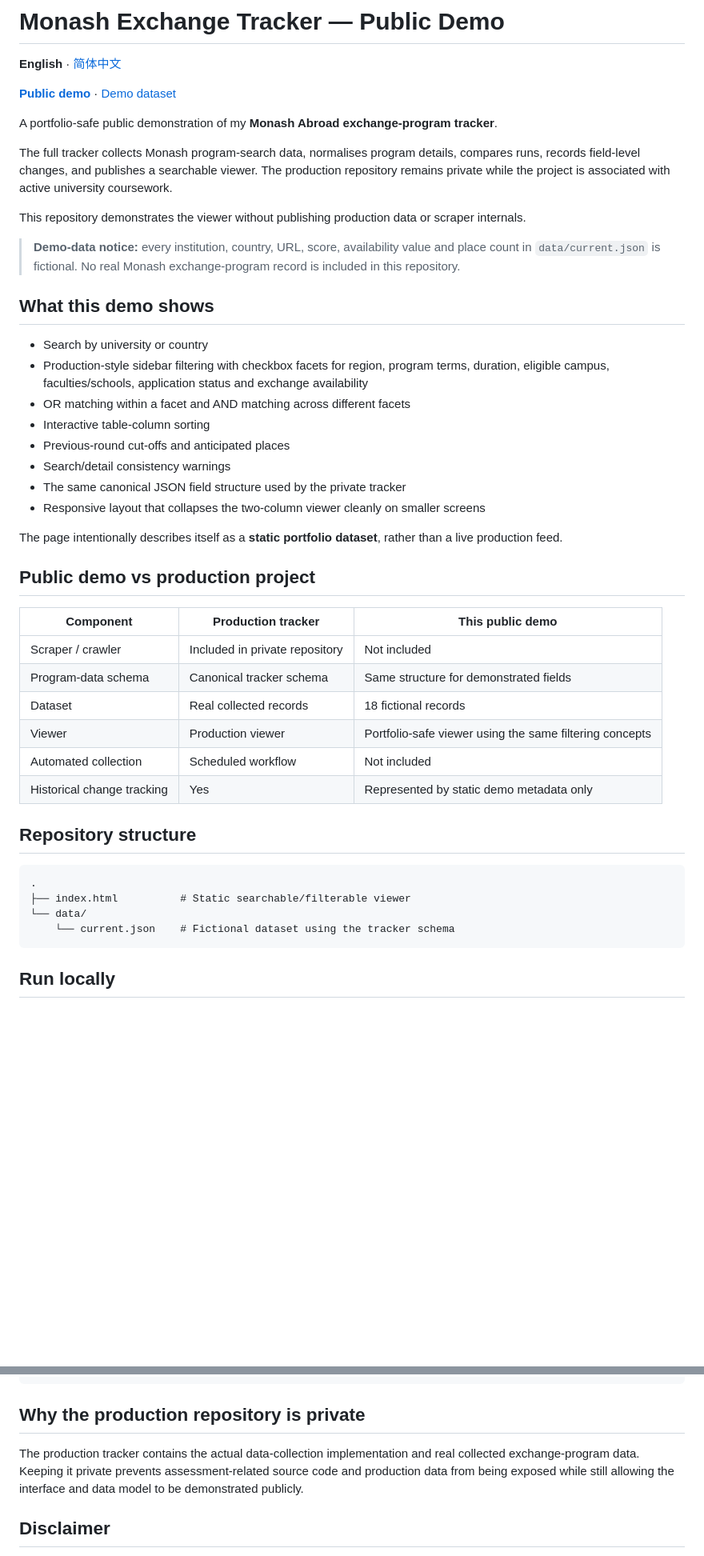
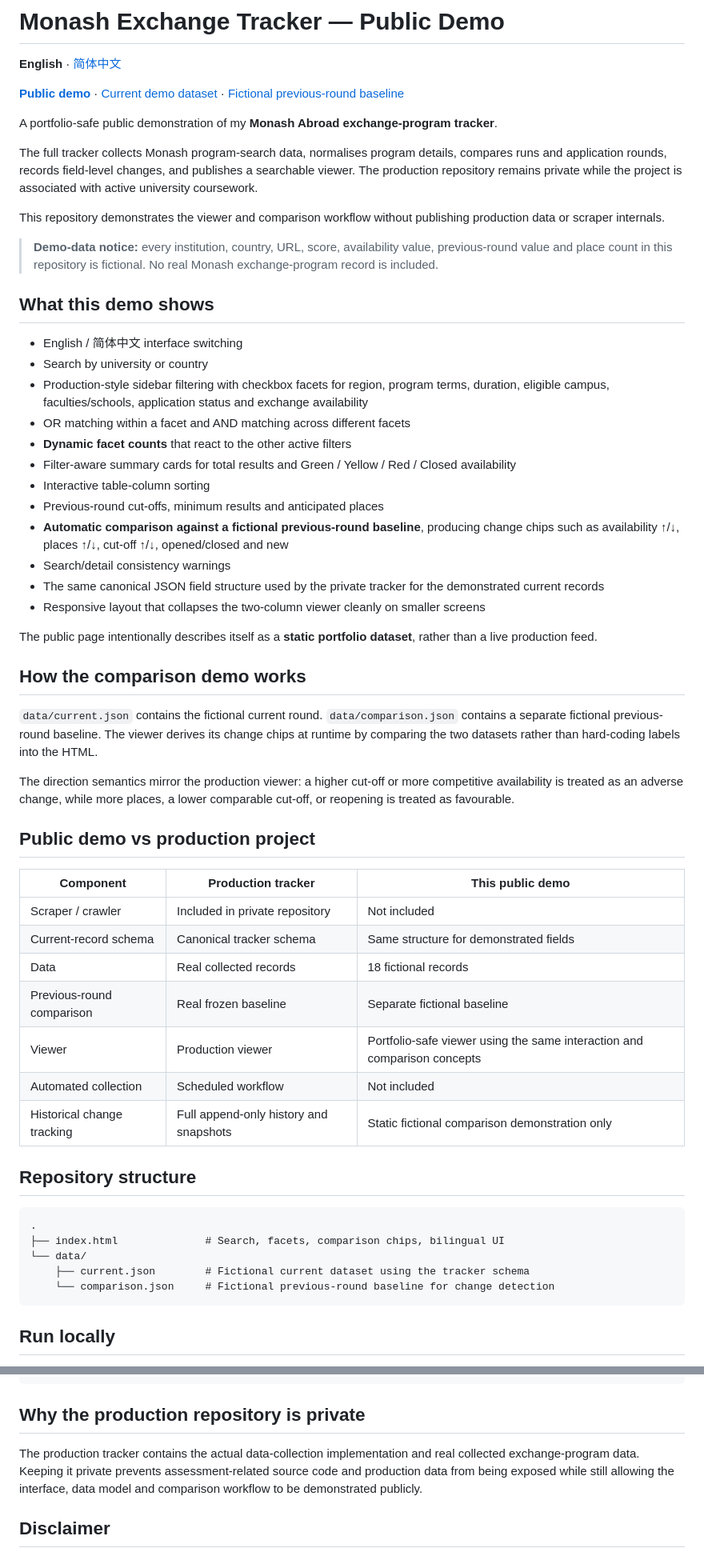
Before and after one commit to Waldo0926/monash-abroad-tracker-demo, a Markdown page: README.md, 2 parts joined by grey strips. Shown at 80% size. GitHub-like rendering; blank space fills up the shorter version.

Commit message:
Document comparison and bilingual demo features

````diff
--- a/README.md
+++ b/README.md
@@ -2,47 +2,59 @@
 
 **English** · [简体中文](README.zh-CN.md)
 
-[**Public demo**](https://waldo0926.github.io/monash-abroad-tracker-demo/) · [Demo dataset](./data/current.json)
+[**Public demo**](https://waldo0926.github.io/monash-abroad-tracker-demo/) · [Current demo dataset](./data/current.json) · [Fictional previous-round baseline](./data/comparison.json)
 
 A portfolio-safe public demonstration of my **Monash Abroad exchange-program tracker**.
 
-The full tracker collects Monash program-search data, normalises program details, compares runs, records field-level changes, and publishes a searchable viewer. The production repository remains private while the project is associated with active university coursework.
+The full tracker collects Monash program-search data, normalises program details, compares runs and application rounds, records field-level changes, and publishes a searchable viewer. The production repository remains private while the project is associated with active university coursework.
 
-This repository demonstrates the viewer without publishing production data or scraper internals.
+This repository demonstrates the viewer and comparison workflow without publishing production data or scraper internals.
 
-> **Demo-data notice:** every institution, country, URL, score, availability value and place count in `data/current.json` is fictional. No real Monash exchange-program record is included in this repository.
+> **Demo-data notice:** every institution, country, URL, score, availability value, previous-round value and place count in this repository is fictional. No real Monash exchange-program record is included.
 
 ## What this demo shows
 
+- English / 简体中文 interface switching
 - Search by university or country
 - Production-style sidebar filtering with checkbox facets for region, program terms, duration, eligible campus, faculties/schools, application status and exchange availability
 - OR matching within a facet and AND matching across different facets
+- **Dynamic facet counts** that react to the other active filters
+- Filter-aware summary cards for total results and Green / Yellow / Red / Closed availability
 - Interactive table-column sorting
-- Previous-round cut-offs and anticipated places
+- Previous-round cut-offs, minimum results and anticipated places
+- **Automatic comparison against a fictional previous-round baseline**, producing change chips such as availability ↑/↓, places ↑/↓, cut-off ↑/↓, opened/closed and new
 - Search/detail consistency warnings
-- The same canonical JSON field structure used by the private tracker
+- The same canonical JSON field structure used by the private tracker for the demonstrated current records
 - Responsive layout that collapses the two-column viewer cleanly on smaller screens
 
-The page intentionally describes itself as a **static portfolio dataset**, rather than a live production feed.
+The public page intentionally describes itself as a **static portfolio dataset**, rather than a live production feed.
+
+## How the comparison demo works
+
+`data/current.json` contains the fictional current round. `data/comparison.json` contains a separate fictional previous-round baseline. The viewer derives its change chips at runtime by comparing the two datasets rather than hard-coding labels into the HTML.
+
+The direction semantics mirror the production viewer: a higher cut-off or more competitive availability is treated as an adverse change, while more places, a lower comparable cut-off, or reopening is treated as favourable.
 
 ## Public demo vs production project
 
 | Component | Production tracker | This public demo |
 | --- | --- | --- |
 | Scraper / crawler | Included in private repository | Not included |
-| Program-data schema | Canonical tracker schema | Same structure for demonstrated fields |
-| Dataset | Real collected records | 18 fictional records |
-| Viewer | Production viewer | Portfolio-safe viewer using the same filtering concepts |
+| Current-record schema | Canonical tracker schema | Same structure for demonstrated fields |
+| Data | Real collected records | 18 fictional records |
+| Previous-round comparison | Real frozen baseline | Separate fictional baseline |
+| Viewer | Production viewer | Portfolio-safe viewer using the same interaction and comparison concepts |
 | Automated collection | Scheduled workflow | Not included |
-| Historical change tracking | Yes | Represented by static demo metadata only |
+| Historical change tracking | Full append-only history and snapshots | Static fictional comparison demonstration only |
 
 ## Repository structure
 
 ```text
 .
-├── index.html          # Static searchable/filterable viewer
+├── index.html              # Search, facets, comparison chips, bilingual UI
 └── data/
-    └── current.json    # Fictional dataset using the tracker schema
+    ├── current.json        # Fictional current dataset using the tracker schema
+    └── comparison.json     # Fictional previous-round baseline for change detection
 ```
 
 ## Run locally
@@ -61,7 +73,7 @@ http://localhost:8000/
 
 ## Why the production repository is private
 
-The production tracker contains the actual data-collection implementation and real collected exchange-program data. Keeping it private prevents assessment-related source code and production data from being exposed while still allowing the interface and data model to be demonstrated publicly.
+The production tracker contains the actual data-collection implementation and real collected exchange-program data. Keeping it private prevents assessment-related source code and production data from being exposed while still allowing the interface, data model and comparison workflow to be demonstrated publicly.
 
 ## Disclaimer
 
````
